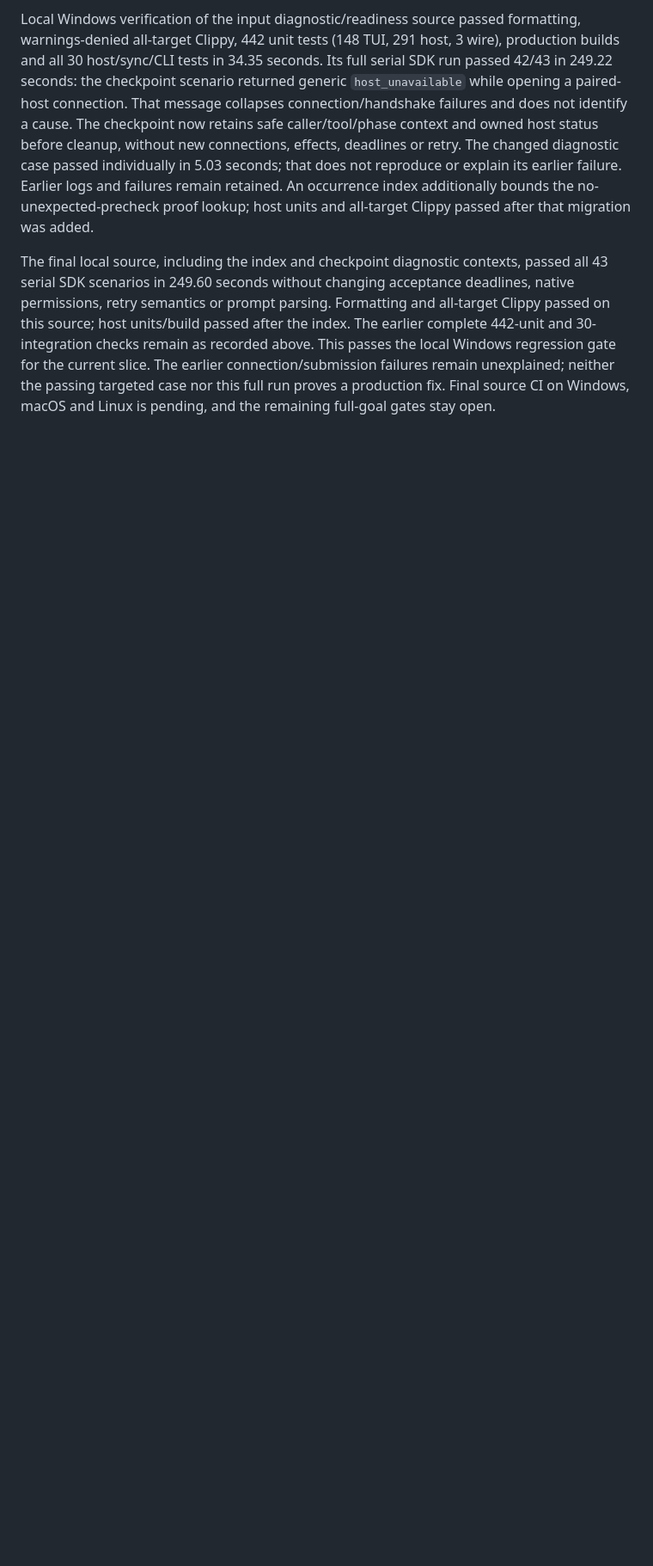
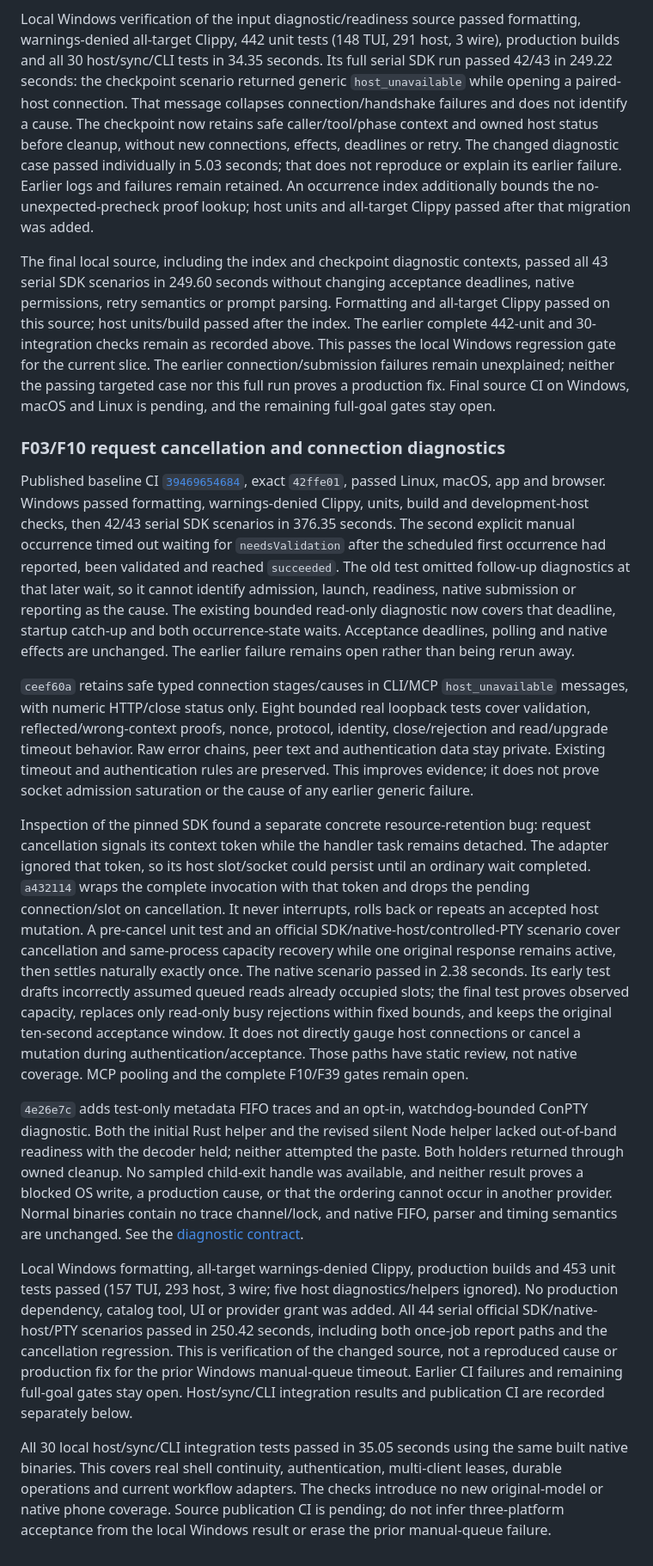
Before and after one commit to dkveil/nesvo, a Markdown page: docs/harness-delivery.md, the part around one of its changes. Shown at 86% size. Drawn GitHub-style; blank space fills up the shorter version.

Commit message:
docs(harness): record cancellation verification and open Windows queue failure
Track F03/F10 diagnostics and safe cancellation separately from the unexplained prior CI timeout. Record 453 unit, 44 native SDK and 30 integration passes without claiming complete provider, platform or full-goal acceptance.

```diff
--- a/docs/harness-delivery.md
+++ b/docs/harness-delivery.md
@@ -2476,3 +2476,68 @@ This passes the local Windows regression gate for the current slice. The earlier
 connection/submission failures remain unexplained; neither the passing targeted
 case nor this full run proves a production fix. Final source CI on Windows,
 macOS and Linux is pending, and the remaining full-goal gates stay open.
+
+### F03/F10 request cancellation and connection diagnostics
+
+Published baseline CI
+[`39469654684`](https://github.com/dkveil/nesvo/actions/runs/39469654684), exact
+`42ffe01`, passed Linux, macOS, app and browser. Windows passed formatting,
+warnings-denied Clippy, units, build and development-host checks, then 42/43
+serial SDK scenarios in 376.35 seconds. The second explicit manual occurrence
+timed out waiting for `needsValidation` after the scheduled first occurrence had
+reported, been validated and reached `succeeded`. The old test omitted follow-up
+diagnostics at that later wait, so it cannot identify admission, launch,
+readiness, native submission or reporting as the cause. The existing bounded
+read-only diagnostic now covers that deadline, startup catch-up and both
+occurrence-state waits. Acceptance deadlines, polling and native effects are
+unchanged. The earlier failure remains open rather than being rerun away.
+
+`ceef60a` retains safe typed connection stages/causes in CLI/MCP
+`host_unavailable` messages, with numeric HTTP/close status only. Eight bounded
+real loopback tests cover validation, reflected/wrong-context proofs, nonce,
+protocol, identity, close/rejection and read/upgrade timeout behavior. Raw error
+chains, peer text and authentication data stay private. Existing timeout and
+authentication rules are preserved. This improves evidence; it does not prove
+socket admission saturation or the cause of any earlier generic failure.
+
+Inspection of the pinned SDK found a separate concrete resource-retention bug:
+request cancellation signals its context token while the handler task remains
+detached. The adapter ignored that token, so its host slot/socket could persist
+until an ordinary wait completed. `a432114` wraps the complete invocation with
+that token and drops the pending connection/slot on cancellation. It never
+interrupts, rolls back or repeats an accepted host mutation. A pre-cancel unit
+test and an official SDK/native-host/controlled-PTY scenario cover cancellation
+and same-process capacity recovery while one original response remains active,
+then settles naturally exactly once. The native scenario passed in 2.38 seconds.
+Its early test drafts incorrectly assumed queued reads already occupied slots;
+the final test proves observed capacity, replaces only read-only busy rejections
+within fixed bounds, and keeps the original ten-second acceptance window.
+It does not directly gauge host connections or cancel a mutation during
+authentication/acceptance. Those paths have static review, not native coverage.
+MCP pooling and the complete F10/F39 gates remain open.
+
+`4e26e7c` adds test-only metadata FIFO traces and an opt-in, watchdog-bounded
+ConPTY diagnostic. Both the initial Rust helper and the revised silent Node
+helper lacked out-of-band readiness with the decoder held; neither attempted
+the paste. Both holders returned through owned cleanup. No sampled child-exit
+handle was available, and neither result proves a blocked OS write, a production
+cause, or that the ordering cannot occur in another provider. Normal binaries
+contain no trace channel/lock, and native FIFO, parser and timing semantics are
+unchanged. See the [diagnostic contract](testing.md#opt-in-windows-input-fifo-diagnostic).
+
+Local Windows formatting, all-target warnings-denied Clippy, production builds
+and 453 unit tests passed (157 TUI, 293 host, 3 wire; five host diagnostics/helpers
+ignored). No production dependency, catalog tool, UI or provider grant was added.
+All 44 serial official SDK/native-host/PTY scenarios passed in 250.42 seconds,
+including both once-job report paths and the cancellation regression. This is
+verification of the changed source, not a reproduced cause or production fix for
+the prior Windows manual-queue timeout. Earlier CI failures and remaining
+full-goal gates stay open. Host/sync/CLI integration results and publication CI
+are recorded separately below.
+
+All 30 local host/sync/CLI integration tests passed in 35.05 seconds using the
+same built native binaries. This covers real shell continuity, authentication,
+multi-client leases, durable operations and current workflow adapters. The
+checks introduce no new original-model or native phone coverage. Source
+publication CI is pending; do not infer three-platform acceptance from the local
+Windows result or erase the prior manual-queue failure.
```
Also changed, not shown: other parts of docs/harness-delivery.md (+2 -2 lines).
